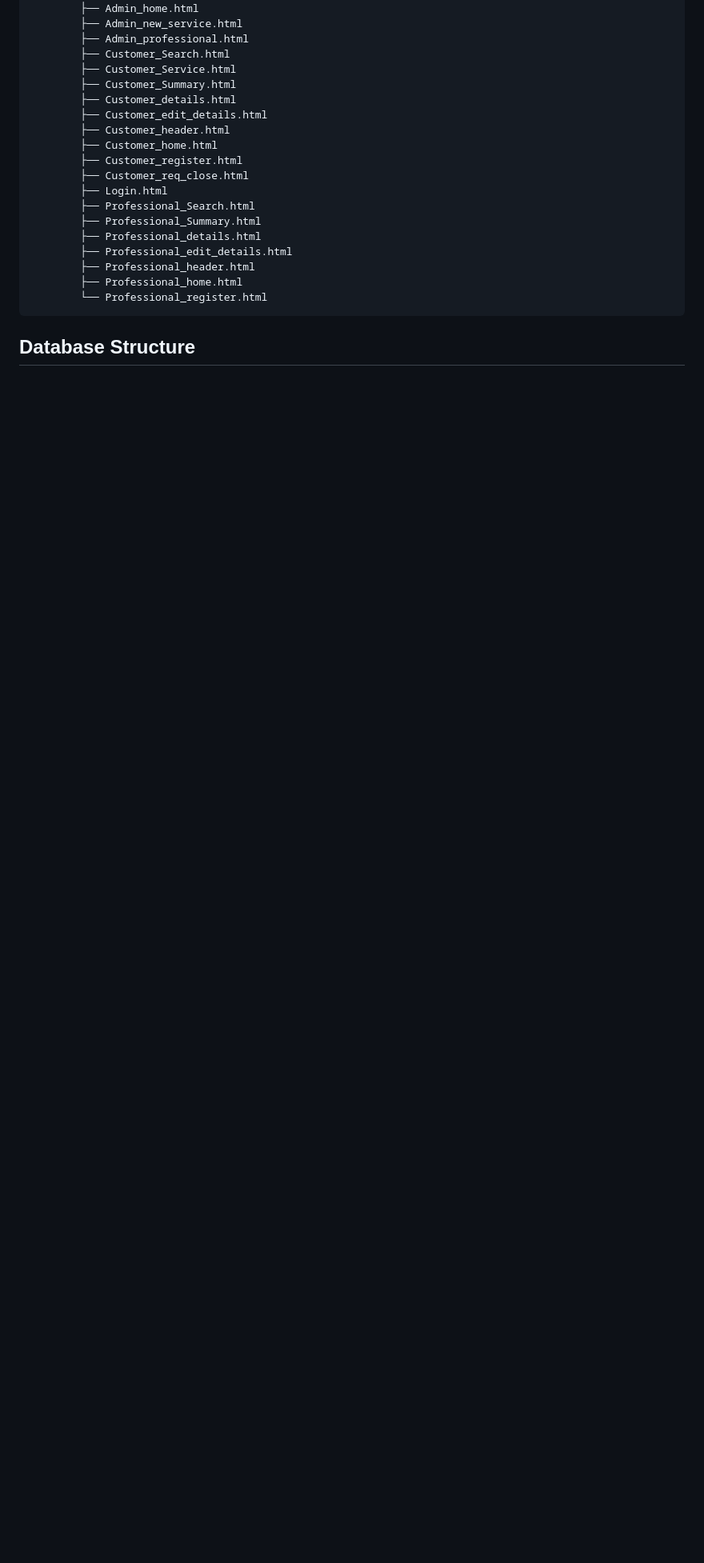
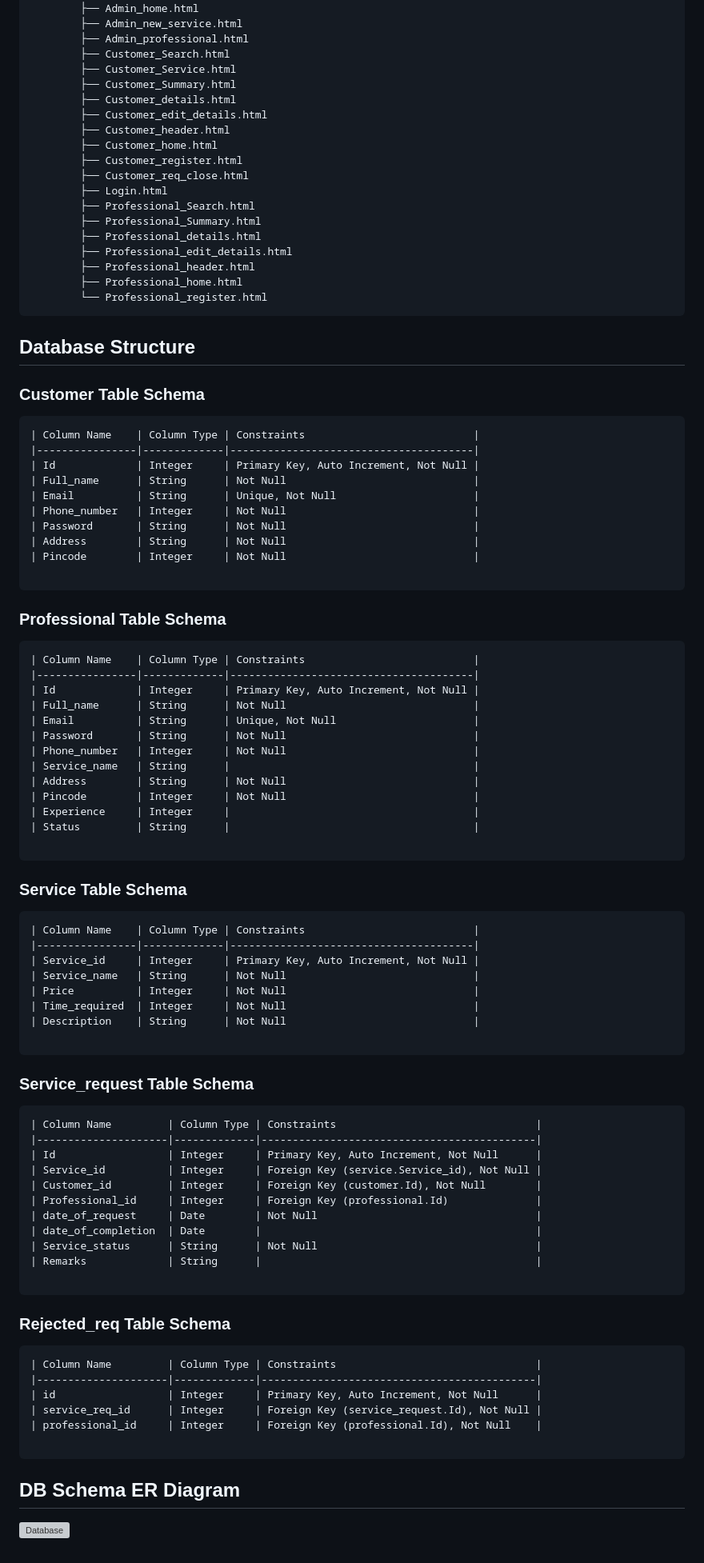
Before and after one commit to Vaibhav0221/Household-Services-Application, a Markdown page: README.md, the part around the change printed below. Shown: that part at 80% size. GitHub-like rendering; blank space fills up the shorter version; grey boxes are pictures that could not be loaded.

````diff
--- a/README.md
+++ b/README.md
@@ -101,3 +103,78 @@ Code
 ```
 
 ## Database Structure
+
+
+### Customer Table Schema
+```bash
+| Column Name    | Column Type | Constraints                           |
+|----------------|-------------|---------------------------------------|
+| Id             | Integer     | Primary Key, Auto Increment, Not Null |
+| Full_name      | String      | Not Null                              |
+| Email          | String      | Unique, Not Null                      |
+| Phone_number   | Integer     | Not Null                              |
+| Password       | String      | Not Null                              |
+| Address        | String      | Not Null                              |
+| Pincode        | Integer     | Not Null                              |
+
+```
+
+
+### Professional Table Schema
+```bash
+| Column Name    | Column Type | Constraints                           |
+|----------------|-------------|---------------------------------------|
+| Id             | Integer     | Primary Key, Auto Increment, Not Null |
+| Full_name      | String      | Not Null                              |
+| Email          | String      | Unique, Not Null                      |
+| Password       | String      | Not Null                              |
+| Phone_number   | Integer     | Not Null                              |
+| Service_name   | String      |                                       |
+| Address        | String      | Not Null                              |
+| Pincode        | Integer     | Not Null                              |
+| Experience     | Integer     |                                       |
+| Status         | String      |                                       |
+
+```
+
+
+### Service Table Schema
+```bash
+| Column Name    | Column Type | Constraints                           |
+|----------------|-------------|---------------------------------------|
+| Service_id     | Integer     | Primary Key, Auto Increment, Not Null |
+| Service_name   | String      | Not Null                              |
+| Price          | Integer     | Not Null                              |
+| Time_required  | Integer     | Not Null                              |
+| Description    | String      | Not Null                              |
+
+```
+
+### Service_request Table Schema
+```bash
+| Column Name         | Column Type | Constraints                                |
+|---------------------|-------------|--------------------------------------------|
+| Id                  | Integer     | Primary Key, Auto Increment, Not Null      |
+| Service_id          | Integer     | Foreign Key (service.Service_id), Not Null |
+| Customer_id         | Integer     | Foreign Key (customer.Id), Not Null        |
+| Professional_id     | Integer     | Foreign Key (professional.Id)              |
+| date_of_request     | Date        | Not Null                                   |
+| date_of_completion  | Date        |                                            |
+| Service_status      | String      | Not Null                                   |
+| Remarks             | String      |                                            |
+
+```
+
+### Rejected_req Table Schema
+```bash
+| Column Name         | Column Type | Constraints                                |
+|---------------------|-------------|--------------------------------------------|
+| id                  | Integer     | Primary Key, Auto Increment, Not Null      |
+| service_req_id      | Integer     | Foreign Key (service_request.Id), Not Null |
+| professional_id     | Integer     | Foreign Key (professional.Id), Not Null    |
+
+```
+
+## DB Schema ER Diagram
+
+![Database](https://github.com/user-attachments/assets/609c407e-d17e-42fb-a22e-bd007654a63f)
````
Also changed, not shown: other parts of README.md (+6 -4 lines).
